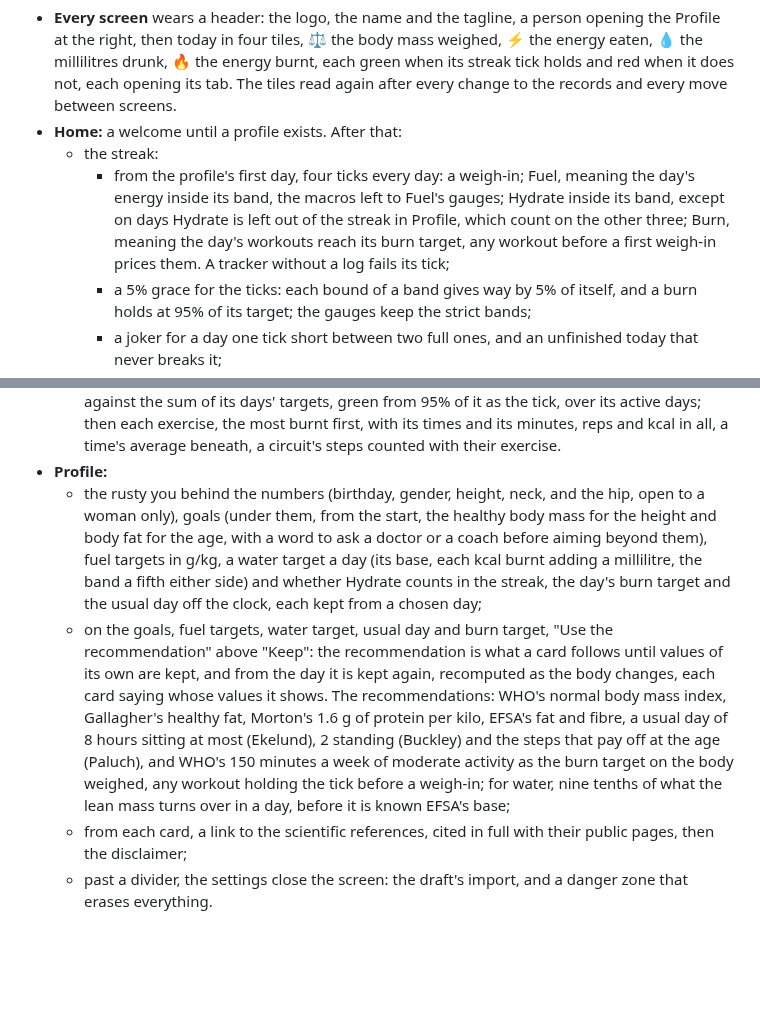
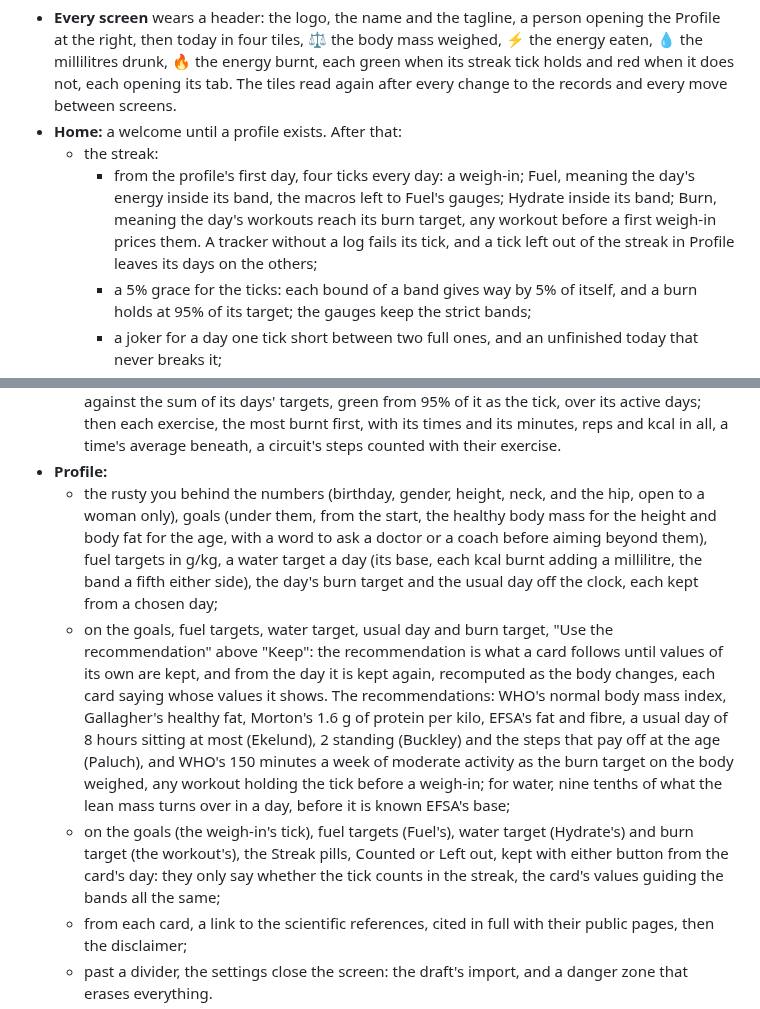
Before and after one commit to Maeevick/grindstone, a Markdown page: README.md, 2 parts joined by grey strips. Rendered like a GitHub page; blank space fills up the shorter version.

Commit message:
docs: the README tells the Streak pills on each goal card, Counted or Left out from the card's day

```diff
--- a/README.md
+++ b/README.md
@@ -16,7 +16,7 @@ Version 0.1, the full scope, on five tabs under an icon bar (🏠 Home, ⚖️ G
 - **Every screen** wears a header: the logo, the name and the tagline, a person opening the Profile at the right, then today in four tiles, ⚖️ the body mass weighed, ⚡ the energy eaten, 💧 the millilitres drunk, 🔥 the energy burnt, each green when its streak tick holds and red when it does not, each opening its tab. The tiles read again after every change to the records and every move between screens.
 - **Home:** a welcome until a profile exists. After that:
   - the streak:
-    - from the profile's first day, four ticks every day: a weigh-in; Fuel, meaning the day's energy inside its band, the macros left to Fuel's gauges; Hydrate inside its band, except on days Hydrate is left out of the streak in Profile, which count on the other three; Burn, meaning the day's workouts reach its burn target, any workout before a first weigh-in prices them. A tracker without a log fails its tick;
+    - from the profile's first day, four ticks every day: a weigh-in; Fuel, meaning the day's energy inside its band, the macros left to Fuel's gauges; Hydrate inside its band; Burn, meaning the day's workouts reach its burn target, any workout before a first weigh-in prices them. A tracker without a log fails its tick, and a tick left out of the streak in Profile leaves its days on the others;
     - a 5% grace for the ticks: each bound of a band gives way by 5% of itself, and a burn holds at 95% of its target; the gauges keep the strict bands;
     - a joker for a day one tick short between two full ones, and an unfinished today that never breaks it;
     - one card: its count in gold beside its longest run, a remark, and a line on the 5% grace;
@@ -47,8 +47,9 @@ Version 0.1, the full scope, on five tabs under an icon bar (🏠 Home, ⚖️ G
   - The day's expenditures, the workouts newest first, then the day off the clock and fidgeting; the grimoire lists exercises or circuits, a click on a circuit showing its description and steps.
   - The week's sum-up: over the seven days up to the day, the day included, the week's burn against the sum of its days' targets, green from 95% of it as the tick, over its active days; then each exercise, the most burnt first, with its times and its minutes, reps and kcal in all, a time's average beneath, a circuit's steps counted with their exercise.
 - **Profile:**
-  - the rusty you behind the numbers (birthday, gender, height, neck, and the hip, open to a woman only), goals (under them, from the start, the healthy body mass for the height and body fat for the age, with a word to ask a doctor or a coach before aiming beyond them), fuel targets in g/kg, a water target a day (its base, each kcal burnt adding a millilitre, the band a fifth either side) and whether Hydrate counts in the streak, the day's burn target and the usual day off the clock, each kept from a chosen day;
+  - the rusty you behind the numbers (birthday, gender, height, neck, and the hip, open to a woman only), goals (under them, from the start, the healthy body mass for the height and body fat for the age, with a word to ask a doctor or a coach before aiming beyond them), fuel targets in g/kg, a water target a day (its base, each kcal burnt adding a millilitre, the band a fifth either side), the day's burn target and the usual day off the clock, each kept from a chosen day;
   - on the goals, fuel targets, water target, usual day and burn target, "Use the recommendation" above "Keep": the recommendation is what a card follows until values of its own are kept, and from the day it is kept again, recomputed as the body changes, each card saying whose values it shows. The recommendations: WHO's normal body mass index, Gallagher's healthy fat, Morton's 1.6 g of protein per kilo, EFSA's fat and fibre, a usual day of 8 hours sitting at most (Ekelund), 2 standing (Buckley) and the steps that pay off at the age (Paluch), and WHO's 150 minutes a week of moderate activity as the burn target on the body weighed, any workout holding the tick before a weigh-in; for water, nine tenths of what the lean mass turns over in a day, before it is known EFSA's base;
+  - on the goals (the weigh-in's tick), fuel targets (Fuel's), water target (Hydrate's) and burn target (the workout's), the Streak pills, Counted or Left out, kept with either button from the card's day: they only say whether the tick counts in the streak, the card's values guiding the bands all the same;
   - from each card, a link to the scientific references, cited in full with their public pages, then the disclaimer;
   - past a divider, the settings close the screen: the draft's import, and a danger zone that erases everything.
 - **Stats:** any two measures over a window, as timelines, summaries and a scatter of the days they share with their correlation.
```
